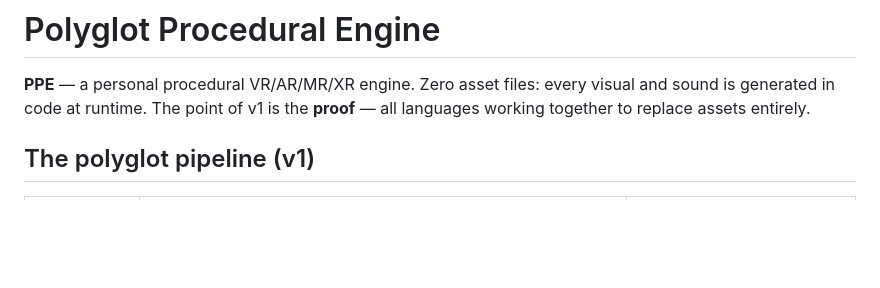
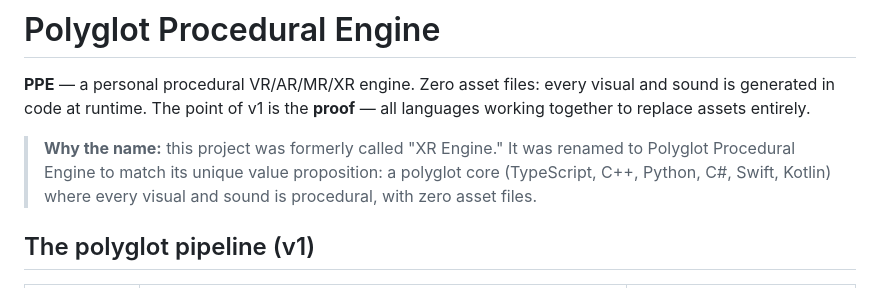
Before and after one commit to Frozen-In-Flames/polyglot-procedural-engine, a Markdown page: README.md, the part around the change. Drawn GitHub-style; blank space fills up the shorter version.

Commit message:
README: note the XR Engine -> Polyglot Procedural Engine rename rationale

```diff
--- a/README.md
+++ b/README.md
@@ -3,6 +3,11 @@
 **PPE** — a personal procedural VR/AR/MR/XR engine. Zero asset files: every visual
 and sound is generated in code at runtime. The point of v1 is the **proof** — all
 languages working together to replace assets entirely.
+
+> **Why the name:** this project was formerly called "XR Engine." It was renamed
+> to Polyglot Procedural Engine to match its unique value proposition: a
+> polyglot core (TypeScript, C++, Python, C#, Swift, Kotlin) where every visual
+> and sound is procedural, with zero asset files.
 
 ## The polyglot pipeline (v1)
 
```
